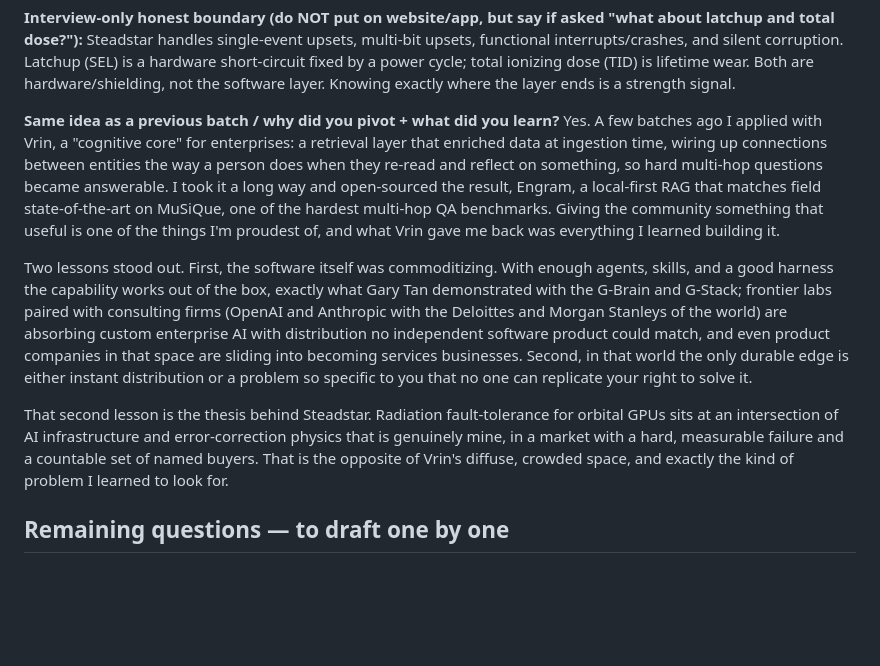
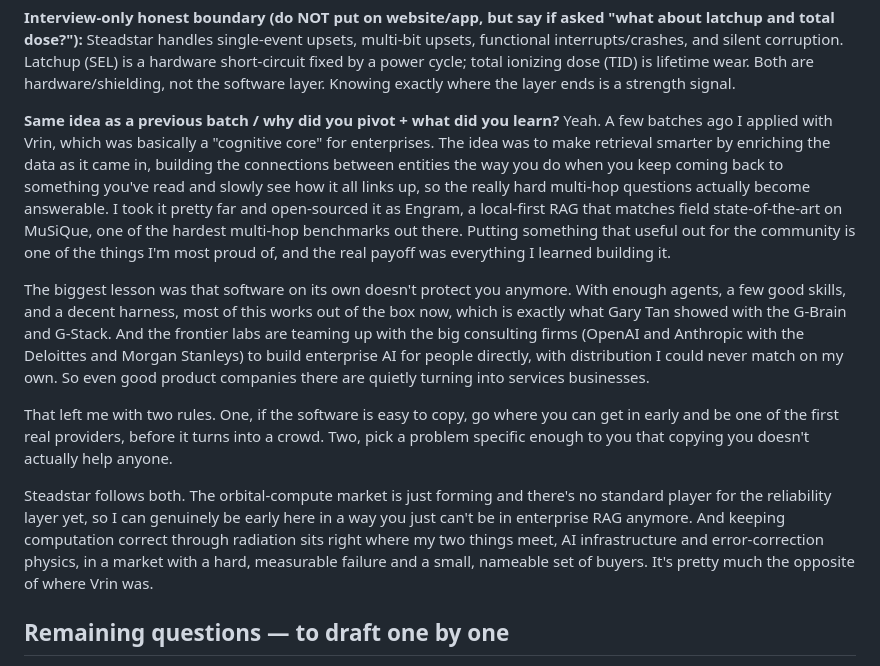
Before and after one commit to Programmer7129/orbital-runtime, a Markdown page: docs/strategy/yc-answers.md, the part around the change. Drawn GitHub-style; blank space fills up the shorter version.

Commit message:
YC pivot answer: add early-mover lesson, rewrite in conversational human voice

```diff
--- a/docs/strategy/yc-answers.md
+++ b/docs/strategy/yc-answers.md
@@ -383,28 +383,34 @@ lifetime wear. Both are hardware/shielding, not the software layer. Knowing exac
 where the layer ends is a strength signal.
 
 **Same idea as a previous batch / why did you pivot + what did you learn?**
-Yes. A few batches ago I applied with Vrin, a "cognitive core" for enterprises: a
-retrieval layer that enriched data at ingestion time, wiring up connections between
-entities the way a person does when they re-read and reflect on something, so hard
-multi-hop questions became answerable. I took it a long way and open-sourced the result,
+Yeah. A few batches ago I applied with Vrin, which was basically a "cognitive core" for
+enterprises. The idea was to make retrieval smarter by enriching the data as it came in,
+building the connections between entities the way you do when you keep coming back to
+something you've read and slowly see how it all links up, so the really hard multi-hop
+questions actually become answerable. I took it pretty far and open-sourced it as
 Engram, a local-first RAG that matches field state-of-the-art on MuSiQue, one of the
-hardest multi-hop QA benchmarks. Giving the community something that useful is one of the
-things I'm proudest of, and what Vrin gave me back was everything I learned building it.
+hardest multi-hop benchmarks out there. Putting something that useful out for the
+community is one of the things I'm most proud of, and the real payoff was everything I
+learned building it.
 
-Two lessons stood out. First, the software itself was commoditizing. With enough agents,
-skills, and a good harness the capability works out of the box, exactly what Gary Tan
-demonstrated with the G-Brain and G-Stack; frontier labs paired with consulting firms
-(OpenAI and Anthropic with the Deloittes and Morgan Stanleys of the world) are absorbing
-custom enterprise AI with distribution no independent software product could match, and
-even product companies in that space are sliding into becoming services businesses.
-Second, in that world the only durable edge is either instant distribution or a problem
-so specific to you that no one can replicate your right to solve it.
+The biggest lesson was that software on its own doesn't protect you anymore. With enough
+agents, a few good skills, and a decent harness, most of this works out of the box now,
+which is exactly what Gary Tan showed with the G-Brain and G-Stack. And the frontier labs
+are teaming up with the big consulting firms (OpenAI and Anthropic with the Deloittes and
+Morgan Stanleys) to build enterprise AI for people directly, with distribution I could
+never match on my own. So even good product companies there are quietly turning into
+services businesses.
 
-That second lesson is the thesis behind Steadstar. Radiation fault-tolerance for orbital
-GPUs sits at an intersection of AI infrastructure and error-correction physics that is
-genuinely mine, in a market with a hard, measurable failure and a countable set of named
-buyers. That is the opposite of Vrin's diffuse, crowded space, and exactly the kind of
-problem I learned to look for.
+That left me with two rules. One, if the software is easy to copy, go where you can get
+in early and be one of the first real providers, before it turns into a crowd. Two, pick
+a problem specific enough to you that copying you doesn't actually help anyone.
+
+Steadstar follows both. The orbital-compute market is just forming and there's no
+standard player for the reliability layer yet, so I can genuinely be early here in a way
+you just can't be in enterprise RAG anymore. And keeping computation correct through
+radiation sits right where my two things meet, AI infrastructure and error-correction
+physics, in a market with a hard, measurable failure and a small, nameable set of buyers.
+It's pretty much the opposite of where Vrin was.
 
 ## Remaining questions — to draft one by one
 Cofounder question · founder video script · company URL · location · full-time
```
